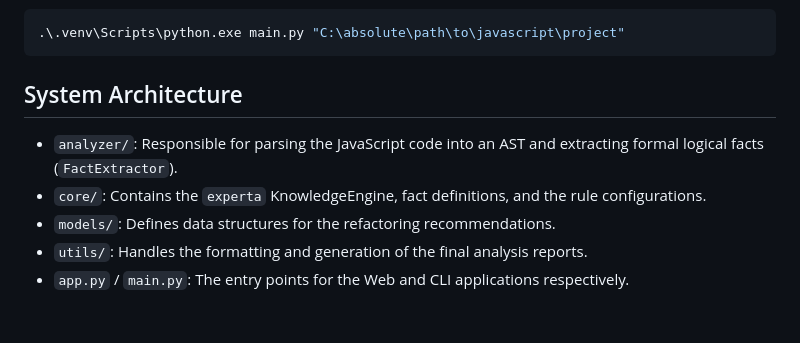
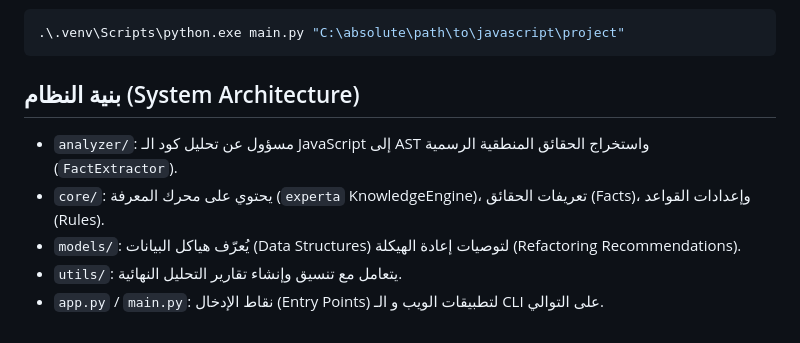
Before and after one commit to ZainAlShikh/Clean-Code-Expert-System, a Markdown page: README.md, the part around one of its changes. Rendered like a GitHub page.

````diff
--- a/README.md
+++ b/README.md
@@ -53,9 +53,9 @@ To run the analysis directly from the terminal without the web interface:
 .\.venv\Scripts\python.exe main.py "C:\absolute\path\to\javascript\project"
 ```
 
-## System Architecture
-- `analyzer/`: Responsible for parsing the JavaScript code into an AST and extracting formal logical facts (`FactExtractor`).
-- `core/`: Contains the `experta` KnowledgeEngine, fact definitions, and the rule configurations.
-- `models/`: Defines data structures for the refactoring recommendations.
-- `utils/`: Handles the formatting and generation of the final analysis reports.
-- `app.py` / `main.py`: The entry points for the Web and CLI applications respectively.
+## بنية النظام (System Architecture)
+- `analyzer/`: مسؤول عن تحليل كود الـ JavaScript إلى AST واستخراج الحقائق المنطقية الرسمية (`FactExtractor`).
+- `core/`: يحتوي على محرك المعرفة (`experta` KnowledgeEngine)، تعريفات الحقائق (Facts)، وإعدادات القواعد (Rules).
+- `models/`: يُعرّف هياكل البيانات (Data Structures) لتوصيات إعادة الهيكلة (Refactoring Recommendations).
+- `utils/`: يتعامل مع تنسيق وإنشاء تقارير التحليل النهائية.
+- `app.py` / `main.py`: نقاط الإدخال (Entry Points) لتطبيقات الويب و الـ CLI على التوالي.
````
Also changed, not shown: other parts of README.md (+31 -31 lines).
